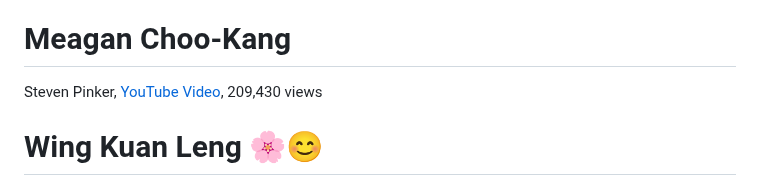
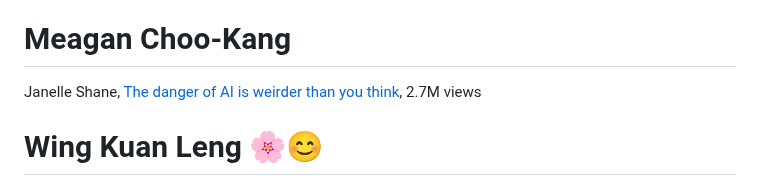
Before and after one commit to cogscidighum/3704A, a Markdown page: README.md, the part around the change. Rendered like a GitHub page.

```diff
--- a/README.md
+++ b/README.md
@@ -13,7 +13,7 @@ Actions on Markdown
 # Philip Weiss
 Mihaly Csikszentmihalyi, [YouTube Video](https://youtu.be/fXIeFJCqsPs?si=5YKNRM-tIa2Lx7Bn), 952,791 views
 # Meagan Choo-Kang
-Steven Pinker, [YouTube Video](https://www.youtube.com/watch?v=7N_NNVeKat8), 209,430 views
+Janelle Shane, [The danger of AI is weirder than you think](https://www.youtube.com/watch?v=OhCzX0iLnOc&t=85s), 2.7M views
 # Wing Kuan Leng :cherry_blossom::blush:
 Daniel Kahneman,[The riddle of experience vs memory](https://www.youtube.com/watch?v=XgRlrBl-7Yg),1.2M views
 # Darcy Susel    Hello Class!
```
